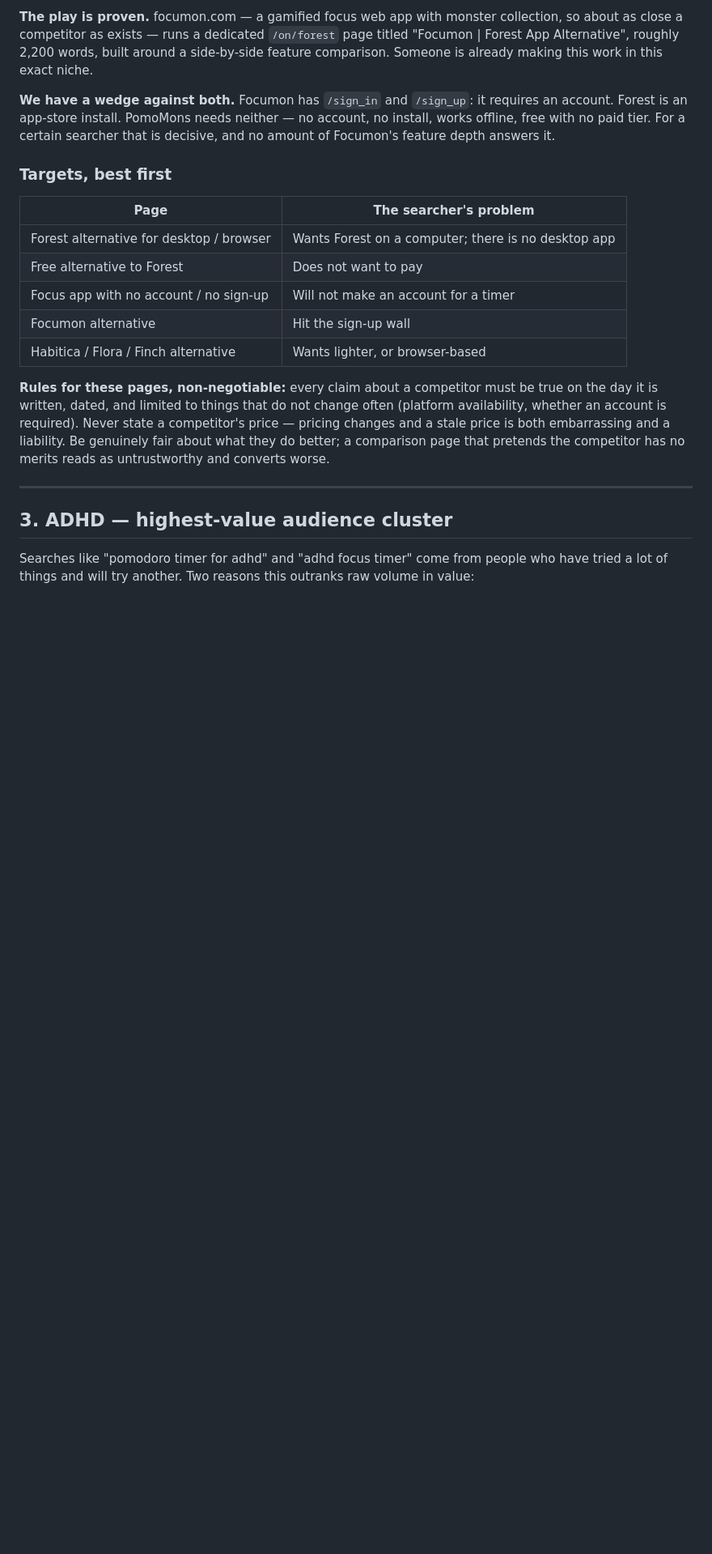
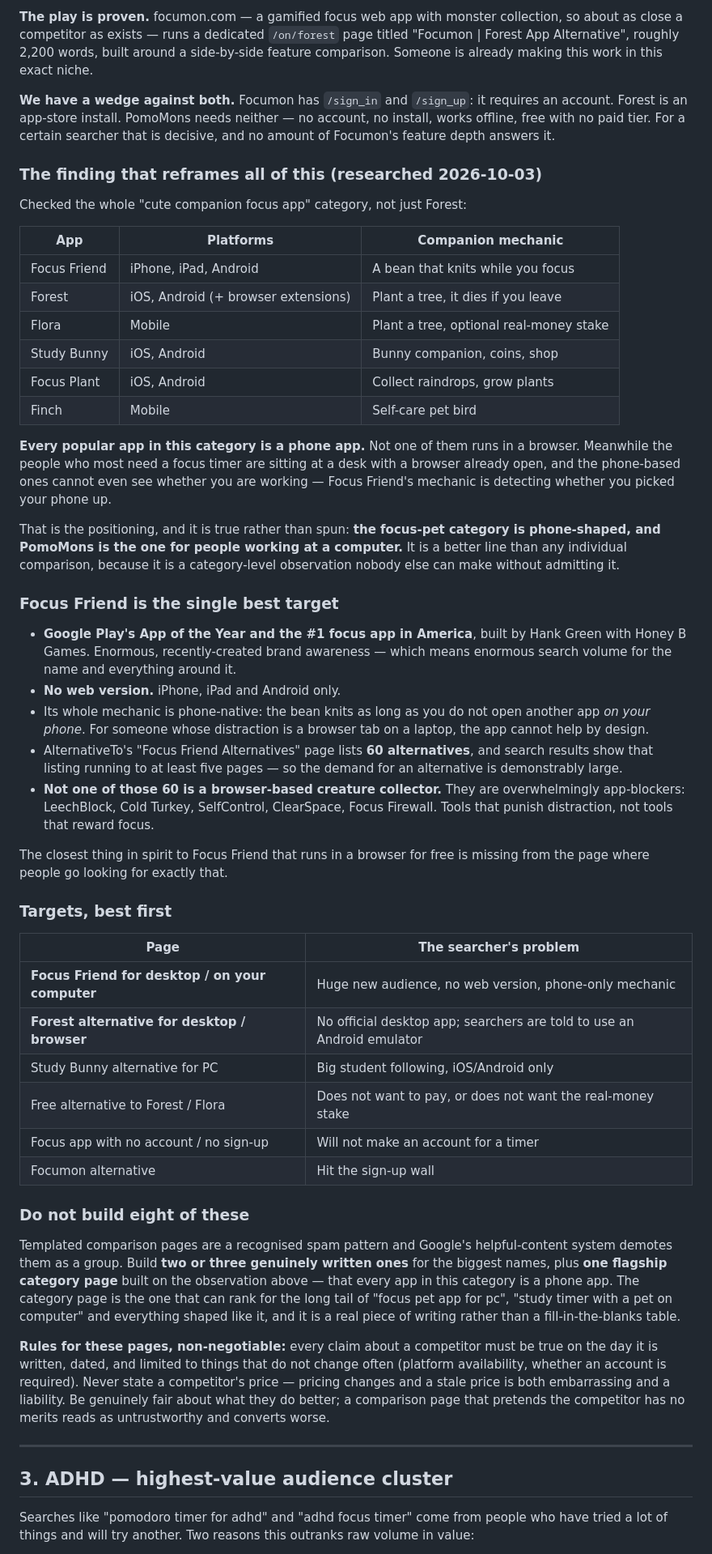
Before and after one commit to pomomons/pomomons, a Markdown page: agent_docs/keyword-strategy.md, the part around one of its changes. Shown at 81% size. Drawn GitHub-style; blank space fills up the shorter version.

Commit message:
Focus Friend is the best target, and the whole category is phone-only
Checked the cute-companion focus app category rather than just Forest, and the
finding is better than the one it replaces.

Focus Friend, Forest, Flora, Study Bunny, Focus Plant, Finch — every popular
app in this category is a phone app. Not one runs in a browser, while the
people who most need a focus timer are sitting at a desk with a browser already
open. Focus Friend's mechanic is literally detecting whether you picked your
phone up, so for someone whose distraction is a browser tab it cannot help by
design. That is a category-level observation, it is true rather than spun, and
it is a stronger line than any single comparison.

Focus Friend specifically is the best target available: Google Play's App of
the Year and the #1 focus app in America, so the brand awareness and the search
volume around the name are both large and recent, and it has no web version.
Its AlternativeTo page lists 60 alternatives and not one is a browser-based
creature collector — they are overwhelmingly app-blockers (LeechBlock, Cold
Turkey, SelfControl, ClearSpace). Tools that punish distraction, where the
whole category being searched for rewards focus.

So the free, immediate win is the AlternativeTo listing, now reordered to put
Focus Friend first: one entry filed against Focus Friend, Forest, Study Bunny,
Flora and Focus Plant, on pages that already rank and already collect people
looking to switch. Ten minutes, no writing.

Also adds the specific roundup posts worth approaching, with the note that
focusdog.app is a competitor running content marketing and will not list us —
and a caution against building eight templated comparison pages, which is a
pattern Google demotes as a group. Two or three written properly, plus one
flagship page built on the phone-only observation.

Co-Authored-By: Claude Opus 5 <noreply@anthropic.com>

```diff
--- a/agent_docs/keyword-strategy.md
+++ b/agent_docs/keyword-strategy.md
@@ -64,15 +64,70 @@ it requires an account. Forest is an app-store install. PomoMons needs neither
 — no account, no install, works offline, free with no paid tier. For a certain
 searcher that is decisive, and no amount of Focumon's feature depth answers it.
 
+### The finding that reframes all of this (researched 2026-10-03)
+
+Checked the whole "cute companion focus app" category, not just Forest:
+
+| App | Platforms | Companion mechanic |
+|---|---|---|
+| Focus Friend | iPhone, iPad, Android | A bean that knits while you focus |
+| Forest | iOS, Android (+ browser extensions) | Plant a tree, it dies if you leave |
+| Flora | Mobile | Plant a tree, optional real-money stake |
+| Study Bunny | iOS, Android | Bunny companion, coins, shop |
+| Focus Plant | iOS, Android | Collect raindrops, grow plants |
+| Finch | Mobile | Self-care pet bird |
+
+**Every popular app in this category is a phone app.** Not one of them runs in
+a browser. Meanwhile the people who most need a focus timer are sitting at a
+desk with a browser already open, and the phone-based ones cannot even see
+whether you are working — Focus Friend's mechanic is detecting whether you
+picked your phone up.
+
+That is the positioning, and it is true rather than spun: **the focus-pet
+category is phone-shaped, and PomoMons is the one for people working at a
+computer.** It is a better line than any individual comparison, because it is
+a category-level observation nobody else can make without admitting it.
+
+### Focus Friend is the single best target
+
+- **Google Play's App of the Year and the #1 focus app in America**, built by
+  Hank Green with Honey B Games. Enormous, recently-created brand awareness —
+  which means enormous search volume for the name and everything around it.
+- **No web version.** iPhone, iPad and Android only.
+- Its whole mechanic is phone-native: the bean knits as long as you do not
+  open another app *on your phone*. For someone whose distraction is a browser
+  tab on a laptop, the app cannot help by design.
+- AlternativeTo's "Focus Friend Alternatives" page lists **60 alternatives**,
+  and search results show that listing running to at least five pages — so the
+  demand for an alternative is demonstrably large.
+- **Not one of those 60 is a browser-based creature collector.** They are
+  overwhelmingly app-blockers: LeechBlock, Cold Turkey, SelfControl,
+  ClearSpace, Focus Firewall. Tools that punish distraction, not tools that
+  reward focus.
+
+The closest thing in spirit to Focus Friend that runs in a browser for free is
+missing from the page where people go looking for exactly that.
+
 ### Targets, best first
 
 | Page | The searcher's problem |
 |---|---|
-| Forest alternative for desktop / browser | Wants Forest on a computer; there is no desktop app |
-| Free alternative to Forest | Does not want to pay |
+| **Focus Friend for desktop / on your computer** | Huge new audience, no web version, phone-only mechanic |
+| **Forest alternative for desktop / browser** | No official desktop app; searchers are told to use an Android emulator |
+| Study Bunny alternative for PC | Big student following, iOS/Android only |
+| Free alternative to Forest / Flora | Does not want to pay, or does not want the real-money stake |
 | Focus app with no account / no sign-up | Will not make an account for a timer |
 | Focumon alternative | Hit the sign-up wall |
-| Habitica / Flora / Finch alternative | Wants lighter, or browser-based |
+
+### Do not build eight of these
+
+Templated comparison pages are a recognised spam pattern and Google's
+helpful-content system demotes them as a group. Build **two or three genuinely
+written ones** for the biggest names, plus **one flagship category page** built
+on the observation above — that every app in this category is a phone app.
+The category page is the one that can rank for the long tail of "focus pet app
+for pc", "study timer with a pet on computer" and everything shaped like it,
+and it is a real piece of writing rather than a fill-in-the-blanks table.
 
 **Rules for these pages, non-negotiable:** every claim about a competitor must
 be true on the day it is written, dated, and limited to things that do not
```
Also changed, not shown: other parts of agent_docs/keyword-strategy.md (+24 -0 lines), agent_docs/launch-posts.md (+12 -2 lines).
